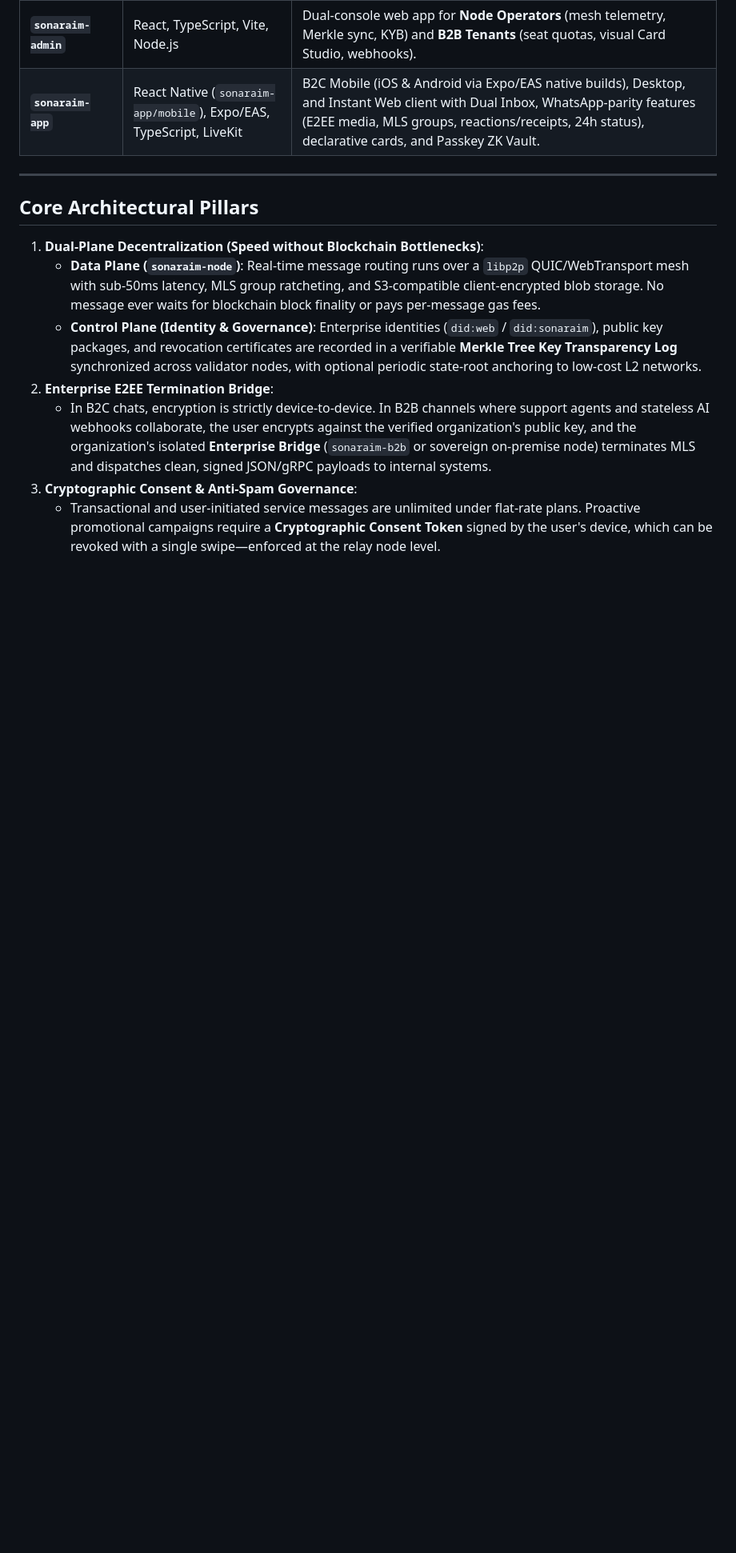
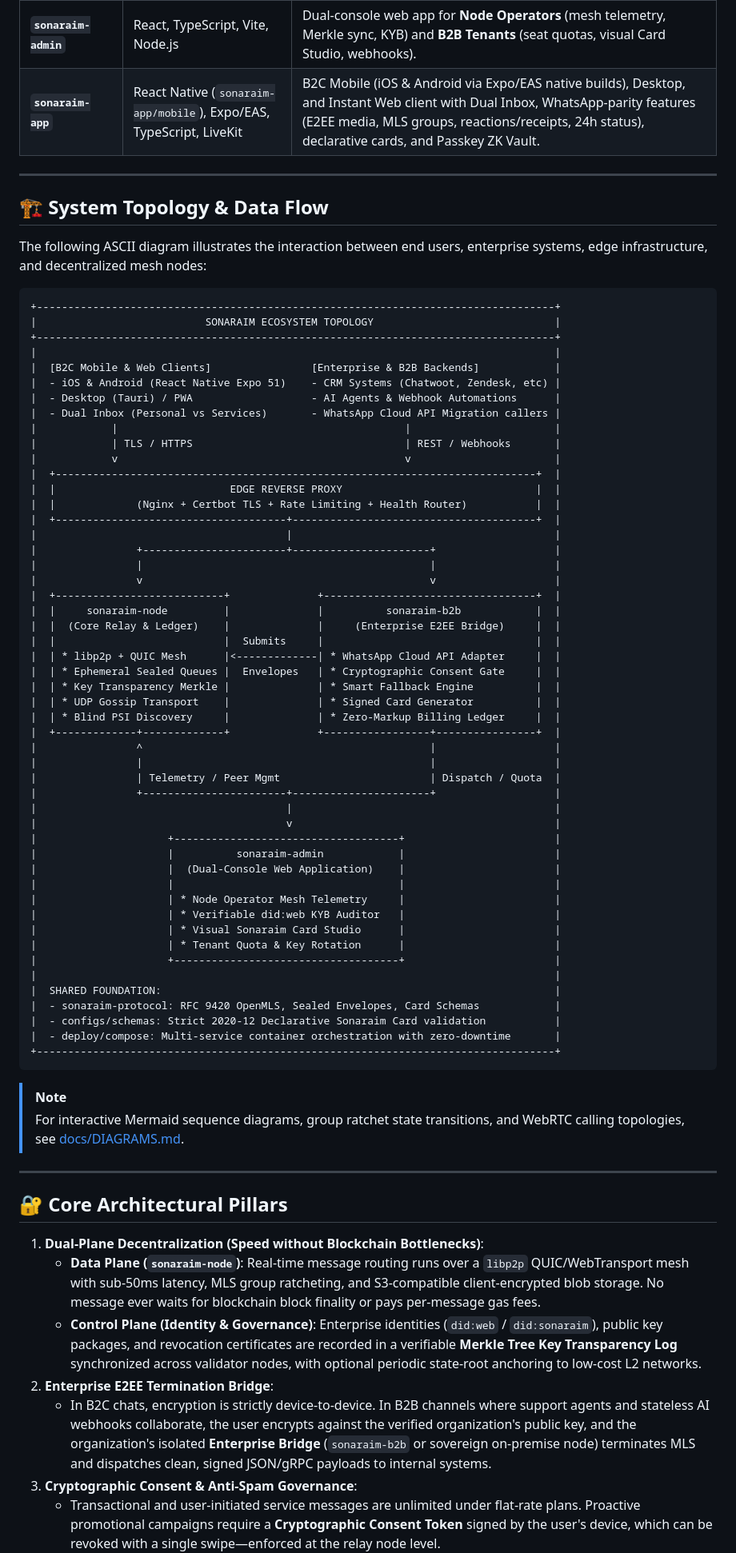
Before and after one commit to alfonsodg/sonaraim, a Markdown page: README.md, the part around one of its changes. Shown at 80% size. GitHub-like rendering; blank space fills up the shorter version.

````diff
--- a/README.md
+++ b/README.md
@@ -41,7 +59,69 @@ This repository (`sonaraim`) serves as the **Coordinator / Control Repository**
 
 ---
 
-## Core Architectural Pillars
+## 🏗️ System Topology & Data Flow
+
+The following ASCII diagram illustrates the interaction between end users, enterprise systems, edge infrastructure, and decentralized mesh nodes:
+
+```text
++-----------------------------------------------------------------------------------+
+|                           SONARAIM ECOSYSTEM TOPOLOGY                             |
++-----------------------------------------------------------------------------------+
+|                                                                                   |
+|  [B2C Mobile & Web Clients]                [Enterprise & B2B Backends]            |
+|  - iOS & Android (React Native Expo 51)    - CRM Systems (Chatwoot, Zendesk, etc) |
+|  - Desktop (Tauri) / PWA                   - AI Agents & Webhook Automations      |
+|  - Dual Inbox (Personal vs Services)       - WhatsApp Cloud API Migration callers |
+|            |                                              |                       |
+|            | TLS / HTTPS                                  | REST / Webhooks       |
+|            v                                              v                       |
+|  +-----------------------------------------------------------------------------+  |
+|  |                            EDGE REVERSE PROXY                               |  |
+|  |             (Nginx + Certbot TLS + Rate Limiting + Health Router)           |  |
+|  +-------------------------------------+---------------------------------------+  |
+|                                        |                                          |
+|                +-----------------------+----------------------+                   |
+|                |                                              |                   |
+|                v                                              v                   |
+|  +---------------------------+              +----------------------------------+  |
+|  |     sonaraim-node         |              |          sonaraim-b2b            |  |
+|  |  (Core Relay & Ledger)    |              |     (Enterprise E2EE Bridge)     |  |
+|  |                           |  Submits     |                                  |  |
+|  | * libp2p + QUIC Mesh      |<-------------| * WhatsApp Cloud API Adapter     |  |
+|  | * Ephemeral Sealed Queues |  Envelopes   | * Cryptographic Consent Gate     |  |
+|  | * Key Transparency Merkle |              | * Smart Fallback Engine          |  |
+|  | * UDP Gossip Transport    |              | * Signed Card Generator          |  |
+|  | * Blind PSI Discovery     |              | * Zero-Markup Billing Ledger     |  |
+|  +-------------+-------------+              +-----------------+----------------+  |
+|                ^                                              |                   |
+|                |                                              |                   |
+|                | Telemetry / Peer Mgmt                        | Dispatch / Quota  |
+|                +-----------------------+----------------------+                   |
+|                                        |                                          |
+|                                        v                                          |
+|                     +------------------------------------+                        |
+|                     |          sonaraim-admin            |                        |
+|                     |  (Dual-Console Web Application)    |                        |
+|                     |                                    |                        |
+|                     | * Node Operator Mesh Telemetry     |                        |
+|                     | * Verifiable did:web KYB Auditor   |                        |
+|                     | * Visual Sonaraim Card Studio      |                        |
+|                     | * Tenant Quota & Key Rotation      |                        |
+|                     +------------------------------------+                        |
+|                                                                                   |
+|  SHARED FOUNDATION:                                                               |
+|  - sonaraim-protocol: RFC 9420 OpenMLS, Sealed Envelopes, Card Schemas            |
+|  - configs/schemas: Strict 2020-12 Declarative Sonaraim Card validation           |
+|  - deploy/compose: Multi-service container orchestration with zero-downtime       |
++-----------------------------------------------------------------------------------+
+```
+
+> [!NOTE]
+> For interactive Mermaid sequence diagrams, group ratchet state transitions, and WebRTC calling topologies, see [docs/DIAGRAMS.md](docs/DIAGRAMS.md).
+
+---
+
+## 🔐 Core Architectural Pillars
 
 1. **Dual-Plane Decentralization (Speed without Blockchain Bottlenecks)**:
    - **Data Plane (`sonaraim-node`)**: Real-time message routing runs over a `libp2p` QUIC/WebTransport mesh with sub-50ms latency, MLS group ratcheting, and S3-compatible client-encrypted blob storage. No message ever waits for blockchain block finality or pays per-message gas fees.
````
Also changed, not shown: other parts of README.md (+25 -7 lines), docs/images/admin-operator.png (added), docs/images/admin-studio.png (added), docs/images/app-inbox-desktop.png (added), docs/images/app-inbox-mobile.png (added), docs/images/app-instant-clip.png (added).
